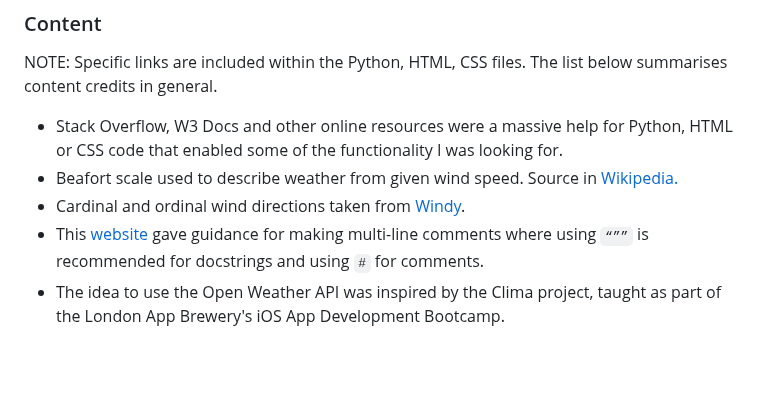
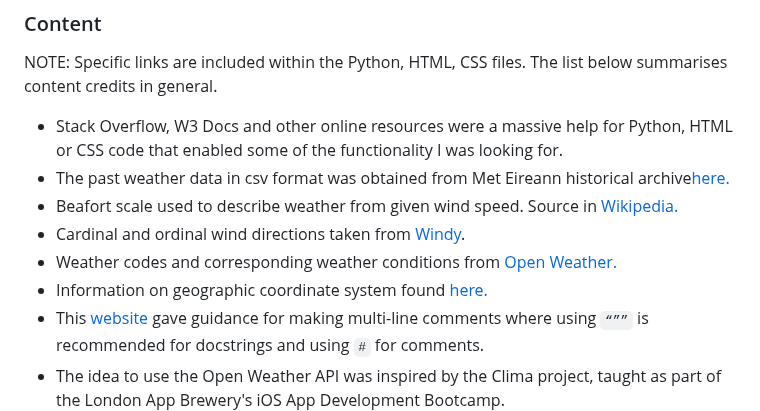
Before and after one commit to johnamdickson/portfolio-project-3, a Markdown page: README.md, the part around the change. GitHub-like rendering; blank space fills up the shorter version.

Commit message:
docs: add content credits to README

```diff
--- a/README.md
+++ b/README.md
@@ -410,8 +410,11 @@ Click [Here](https://help.github.com/en/github/creating-cloning-and-archiving-re
 ### Content
 NOTE: Specific links are included within the Python, HTML, CSS  files. The list below summarises content credits in general.
 - Stack Overflow, W3 Docs and other online resources were a massive help for Python, HTML or CSS code that enabled some of the functionality I was looking for.
+- The past weather data in csv format was obtained from Met Eireann historical archive[here.](https://www.met.ie/climate/available-data/historical-data)
 - Beafort scale used to describe weather from given wind speed. Source in [Wikipedia.](https://en.wikipedia.org/wiki/Beaufort_scale)
 - Cardinal and ordinal wind directions taken from [Windy](https://windy.app/blog/what-is-wind-direction.html).
+- Weather codes and corresponding weather conditions from [Open Weather.](https://openweathermap.org/weather-conditions)
+- Information on geographic coordinate system found [here.](https://www.ibm.com/docs/en/db2/11.1?topic=systems-geographic-coordinate)
 - This [website](https://www.scaler.com/topics/multiline-comment-in-python/) gave guidance for making multi-line comments where using `“””` is recommended for docstrings and using `#` for comments.
 - The idea to use the Open Weather API was inspired by the Clima project, taught as part of the London App Brewery's iOS App Development Bootcamp.
 - Deployment information to Heroku derived from PP3 weekly open stand up [example project.](https://github.com/PedroCristo/portfolio_project_3/blob/main/README.md)
```
